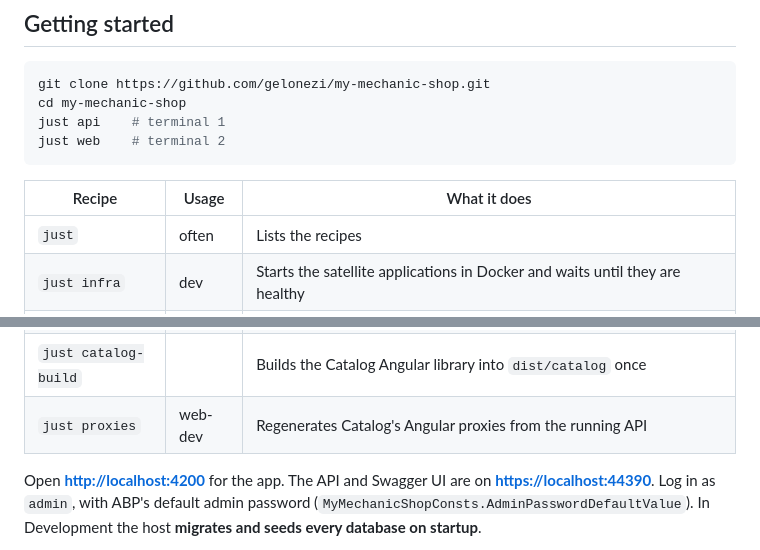
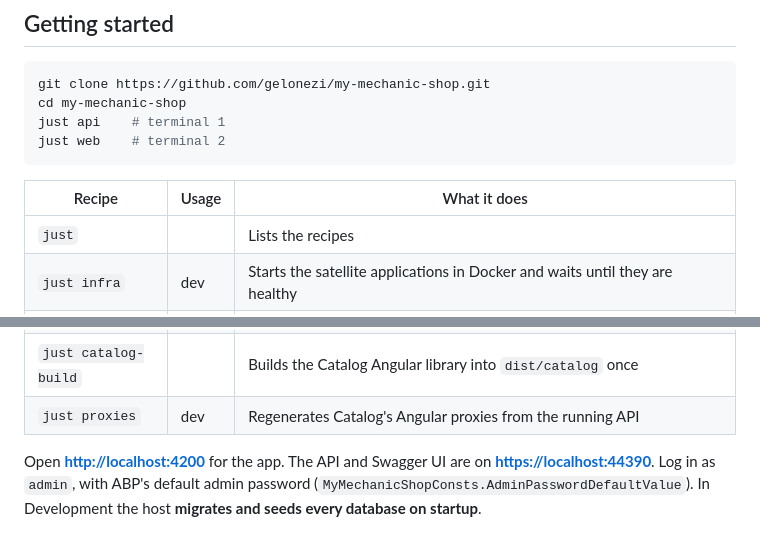
Before and after one commit to gelonezi/my-mechanic-shop, a Markdown page: README.md, 2 parts joined by grey strips. Drawn GitHub-style.

Commit message:
docs: adjust the recipe table's Usage column
Co-Authored-By: Claude Opus 5.5 <noreply@anthropic.com>

```diff
--- a/README.md
+++ b/README.md
@@ -47,14 +47,14 @@ just web    # terminal 2
 
 | Recipe               | Usage   | What it does                                                                                   |
 | -------------------- | ------- | ---------------------------------------------------------------------------------------------- |
-| `just`               | often   | Lists the recipes                                                                              |
+| `just`               |         | Lists the recipes                                                                              |
 | `just infra`         | dev     | Starts the satellite applications in Docker and waits until they are healthy                   |
 | `just api`           | often   | Runs `infra` (and `libs` if missing), then `dotnet run` in `src/MyMechanicShop.HttpApi.Host`   |
 | `just libs`          |         | `abp install-libs` for the API. Also fills `wwwroot/libs`                                      |
 | `just web`           | often   | Installs the Angular workspaces, builds the modules library, then runs `ng serve` side by side |
 | `just web-install`   |         | `pnpm install --frozen-lockfile`                                                               |
 | `just catalog-build` |         | Builds the Catalog Angular library into `dist/catalog` once                                    |
-| `just proxies`       | web-dev | Regenerates Catalog's Angular proxies from the running API                                     |
+| `just proxies`       | dev     | Regenerates Catalog's Angular proxies from the running API                                     |
 
 Open **<http://localhost:4200>** for the app. The API and Swagger UI are on **<https://localhost:44390>**.
 Log in as `admin`, with ABP's default admin password (`MyMechanicShopConsts.AdminPasswordDefaultValue`).
```
